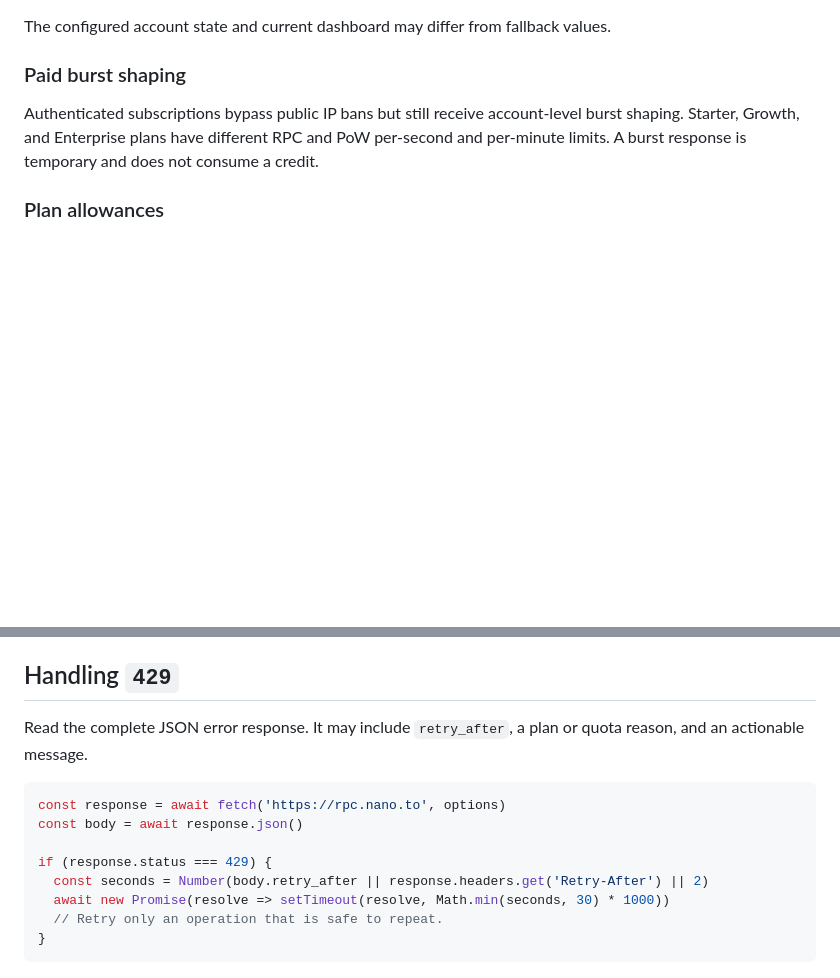
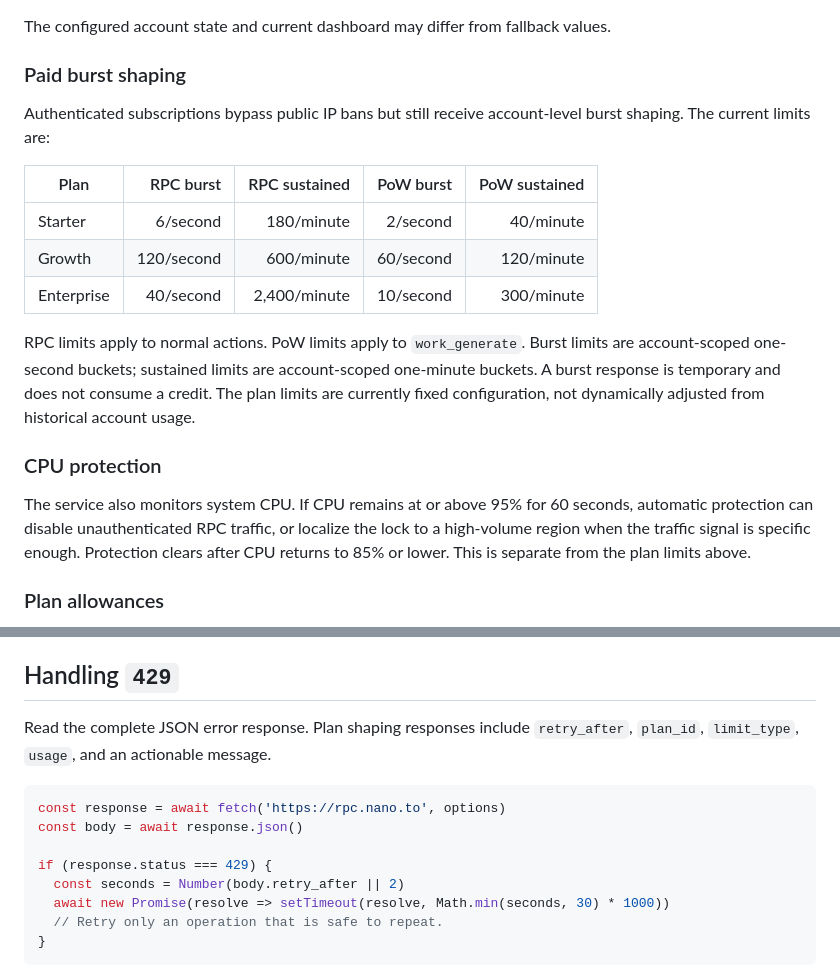
Before and after one commit to nano-to/nano-docs, a Markdown page: articles/rate-limits.md, 2 parts joined by grey strips. Drawn GitHub-style; blank space fills up the shorter version.

Commit message:
docs: clarify adaptive rate limits

````diff
--- a/articles/rate-limits.md
+++ b/articles/rate-limits.md
@@ -30,7 +30,19 @@ The configured account state and current dashboard may differ from fallback valu
 
 ### Paid burst shaping
 
-Authenticated subscriptions bypass public IP bans but still receive account-level burst shaping. Starter, Growth, and Enterprise plans have different RPC and PoW per-second and per-minute limits. A burst response is temporary and does not consume a credit.
+Authenticated subscriptions bypass public IP bans but still receive account-level burst shaping. The current limits are:
+
+| Plan | RPC burst | RPC sustained | PoW burst | PoW sustained |
+| --- | ---: | ---: | ---: | ---: |
+| Starter | 6/second | 180/minute | 2/second | 40/minute |
+| Growth | 120/second | 600/minute | 60/second | 120/minute |
+| Enterprise | 40/second | 2,400/minute | 10/second | 300/minute |
+
+RPC limits apply to normal actions. PoW limits apply to `work_generate`. Burst limits are account-scoped one-second buckets; sustained limits are account-scoped one-minute buckets. A burst response is temporary and does not consume a credit. The plan limits are currently fixed configuration, not dynamically adjusted from historical account usage.
+
+### CPU protection
+
+The service also monitors system CPU. If CPU remains at or above 95% for 60 seconds, automatic protection can disable unauthenticated RPC traffic, or localize the lock to a high-volume region when the traffic signal is specific enough. Protection clears after CPU returns to 85% or lower. This is separate from the plan limits above.
 
 ### Plan allowances
 
@@ -48,14 +60,14 @@ Active subscriptions within their allowance do not consume prepaid credits. Keep
 
 ## Handling `429`
 
-Read the complete JSON error response. It may include `retry_after`, a plan or quota reason, and an actionable message.
+Read the complete JSON error response. Plan shaping responses include `retry_after`, `plan_id`, `limit_type`, `usage`, and an actionable message.
 
 ```js
 const response = await fetch('https://rpc.nano.to', options)
 const body = await response.json()
 
 if (response.status === 429) {
-  const seconds = Number(body.retry_after || response.headers.get('Retry-After') || 2)
+  const seconds = Number(body.retry_after || 2)
   await new Promise(resolve => setTimeout(resolve, Math.min(seconds, 30) * 1000))
   // Retry only an operation that is safe to repeat.
 }
````
